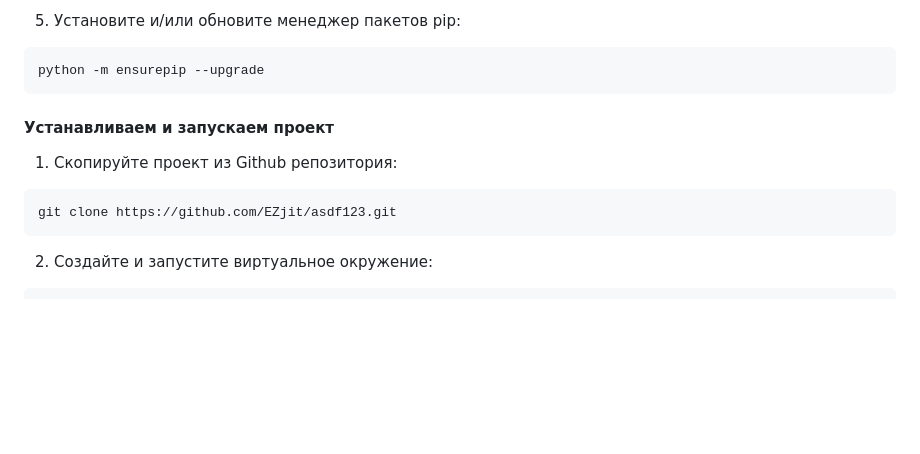
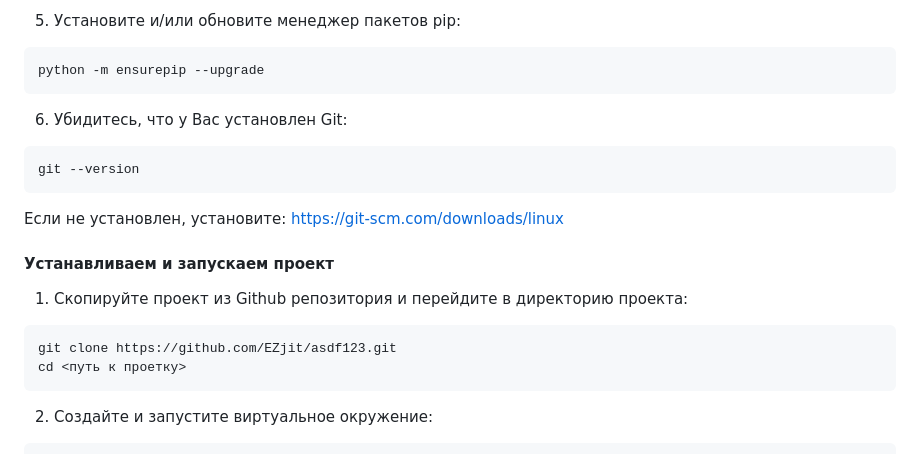
Before and after one commit to EZjit/asdf123, a Markdown page: README.md, the part around the change printed below. Drawn GitHub-style; blank space fills up the shorter version.

````diff
--- a/README.md
+++ b/README.md
@@ -32,11 +32,18 @@ https://realpython.com/installing-python/#linux-how-to-build-python-from-source-
 ```bash
 python -m ensurepip --upgrade
 ```
+6) Убидитесь, что у Вас установлен Git:
+```bash
+git --version
+```
+Если не установлен, установите:
+https://git-scm.com/downloads/linux
 
 #### Устанавливаем и запускаем проект
-1) Скопируйте проект из Github репозитория:
+1) Скопируйте проект из Github репозитория и перейдите в директорию проекта:
 ```bash
 git clone https://github.com/EZjit/asdf123.git
+cd <путь к проетку>
 ```
 2) Создайте и запустите виртуальное окружение:
 ```bash
````
Also changed, not shown: other parts of README.md (+2 -2 lines).
